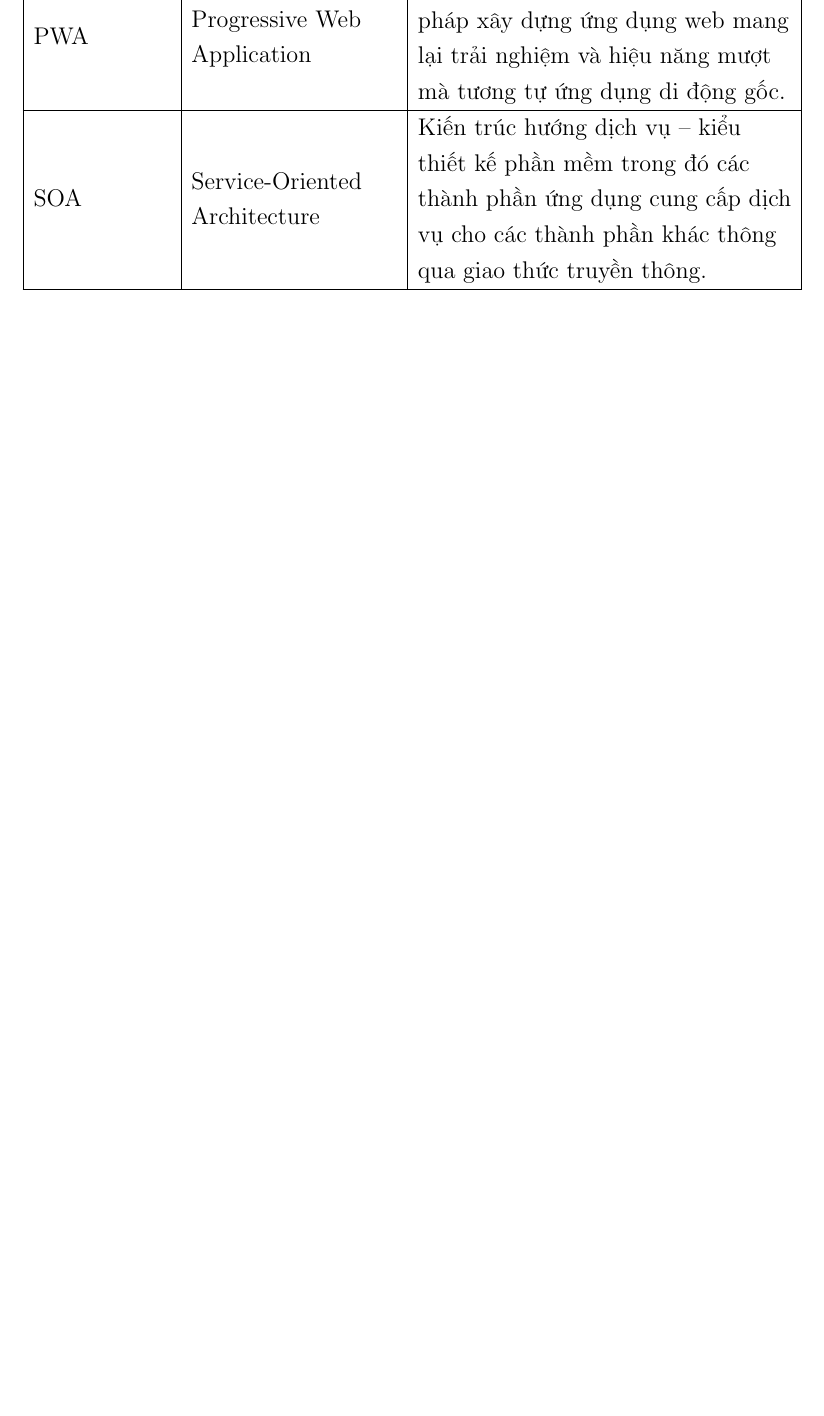
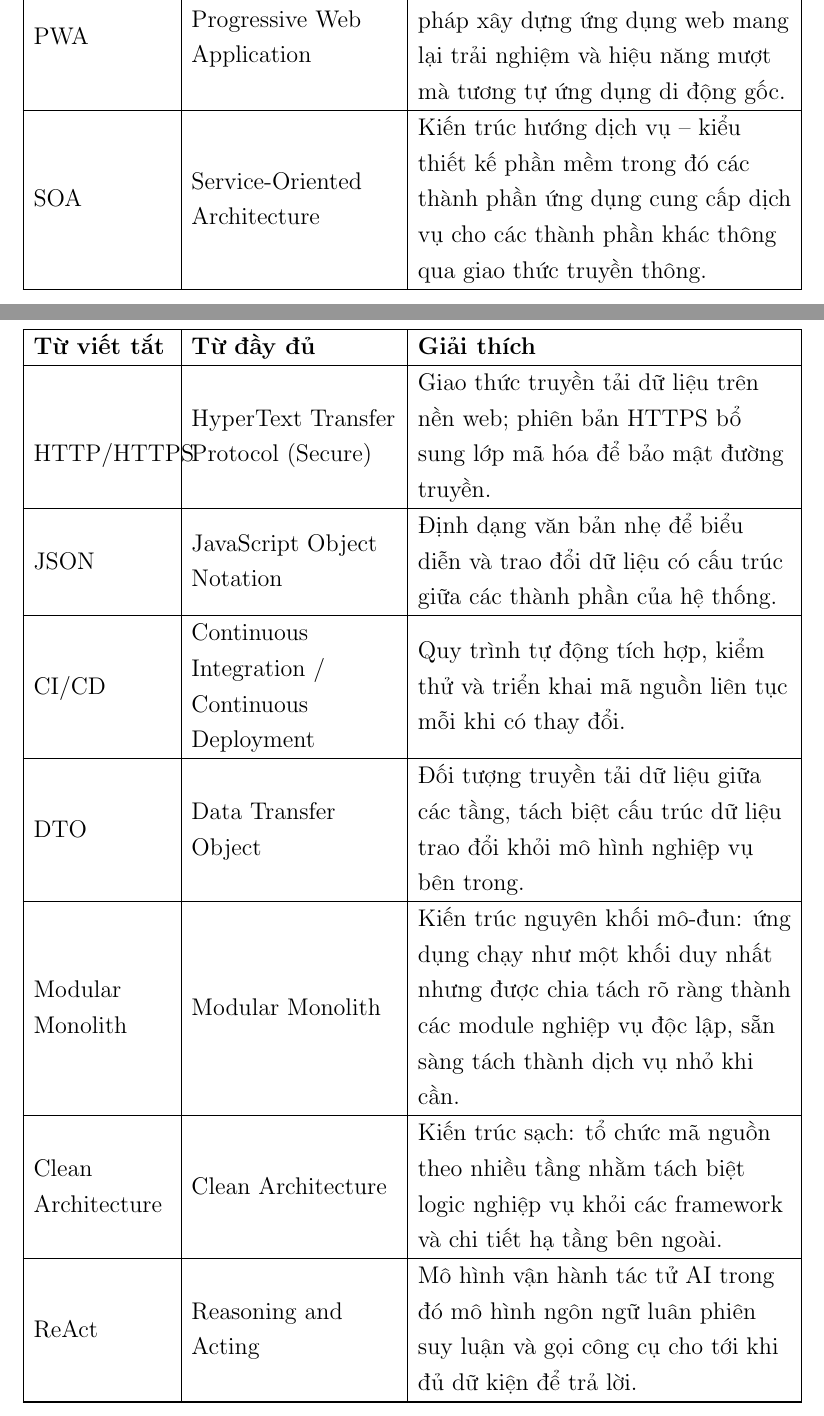
Before and after one commit to huynhtranty/smartrent-report, a LaTeX thesis (final/main.tex, which reads final/Appendix/appendix1.tex): part of page 23 of 168 before the commit and two parts of pages 23 and 24 of 170 after it, the two joined at a grey line, cut so that both start at the same text, the shorter picture padded with empty space. Compiled offline with pdfLaTeX.

Commit message:
add appendix

```diff
--- a/final/Appendix/appendix1.tex
+++ b/final/Appendix/appendix1.tex
@@ -72,3 +72,23 @@ PWA & Progressive Web Application & Ứng dụng web tiến trình -- giải ph
 SOA & Service-Oriented Architecture & Kiến trúc hướng dịch vụ -- kiểu thiết kế phần mềm trong đó các thành phần ứng dụng cung cấp dịch vụ cho các thành phần khác thông qua giao thức truyền thông. \\
 \hline
 
+HTTP/HTTPS & HyperText Transfer Protocol (Secure) & Giao thức truyền tải dữ liệu trên nền web; phiên bản HTTPS bổ sung lớp mã hóa để bảo mật đường truyền. \\
+\hline
+
+JSON & JavaScript Object Notation & Định dạng văn bản nhẹ để biểu diễn và trao đổi dữ liệu có cấu trúc giữa các thành phần của hệ thống. \\
+\hline
+
+CI/CD & Continuous Integration / Continuous Deployment & Quy trình tự động tích hợp, kiểm thử và triển khai mã nguồn liên tục mỗi khi có thay đổi. \\
+\hline
+
+DTO & Data Transfer Object & Đối tượng truyền tải dữ liệu giữa các tầng, tách biệt cấu trúc dữ liệu trao đổi khỏi mô hình nghiệp vụ bên trong. \\
+\hline
+
+Modular Monolith & Modular Monolith & Kiến trúc nguyên khối mô-đun: ứng dụng chạy như một khối duy nhất nhưng được chia tách rõ ràng thành các module nghiệp vụ độc lập, sẵn sàng tách thành dịch vụ nhỏ khi cần. \\
+\hline
+
+Clean Architecture & Clean Architecture & Kiến trúc sạch: tổ chức mã nguồn theo nhiều tầng nhằm tách biệt logic nghiệp vụ khỏi các framework và chi tiết hạ tầng bên ngoài. \\
+\hline
+
+ReAct & Reasoning and Acting & Mô hình vận hành tác tử AI trong đó mô hình ngôn ngữ luân phiên suy luận và gọi công cụ cho tới khi đủ dữ kiện để trả lời. \\
+\hline
```
Also changed, not shown: final/Appendix/appendix1.tex (19 more changed lines).
